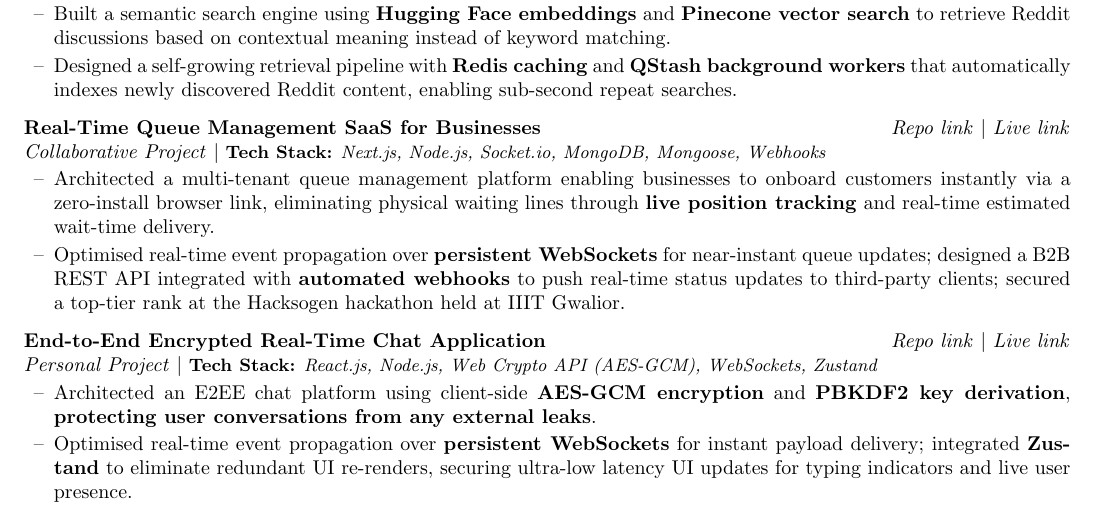
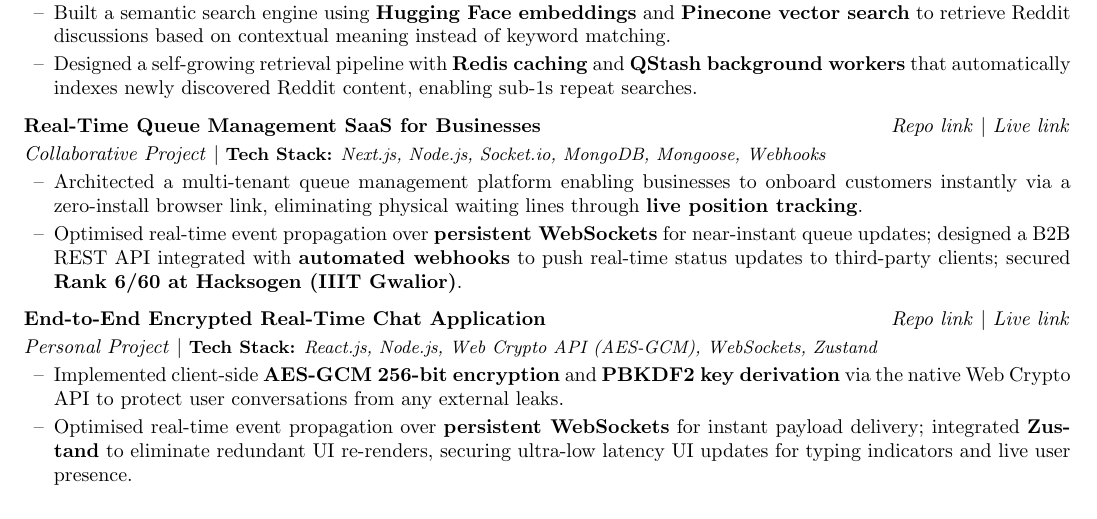
Before and after one commit to VaishnavAmbilpur/resume, a LaTeX CV (resume.tex): part of the page, cut so that both start at the same text. Compiled offline with pdfLaTeX.

Commit message:
Update resume.tex with formatting and content changes

```diff
--- a/resume.tex
+++ b/resume.tex
@@ -1,7 +1,7 @@
 \documentclass[a4paper,10pt]{article}
 
 % -------- PAGE LAYOUT --------
-\usepackage[top=0.43in, bottom=0.4in, left=0.5in, right=0.5in]{geometry}
+\usepackage[top=0.35in, bottom=0.4in, left=0.5in, right=0.5in]{geometry}
 \setlength{\topskip}{0pt}
 
 % -------- PACKAGES --------
@@ -76,28 +76,28 @@
 \noindent\textit{Personal Project} $|$ {\small \textbf{Tech Stack:} \textit{Next.js, Pinecone, Hugging Face, Upstash Redis, Upstash QStash}}
 \begin{itemize}[label={--}, leftmargin=15pt, itemsep=2pt, topsep=2pt]
 \item Built a semantic search engine using \textbf{Hugging Face embeddings} and \textbf{Pinecone vector search} to retrieve Reddit discussions based on contextual meaning instead of keyword matching.
-\item Designed a self-growing retrieval pipeline with \textbf{Redis caching} and \textbf{QStash background workers} that automatically indexes newly discovered Reddit content, enabling sub-second repeat searches.
+\item Designed a self-growing retrieval pipeline with \textbf{Redis caching} and \textbf{QStash background workers} that automatically indexes newly discovered Reddit content, enabling sub-1s repeat searches.
 \end{itemize}
 
 \vspace{5pt}
 
 \noindent\textbf{Real-Time Queue Management SaaS for Businesses} \hfill
 \href{https://github.com/VaishnavAmbilpur/FLOW-Q_Binary_Builders}{\textit{Repo link}} $|$
-\href{https://flow-q-binary-builders.vercel.app/}{\textit{Live link}} \\
+\href{https://flow-q-binary-builders.vercel.app/}{\textit{Live link}} \\[2pt]
 \noindent\textit{Collaborative Project} $|$ {\small \textbf{Tech Stack:} \textit{Next.js, Node.js, Socket.io, MongoDB, Mongoose, Webhooks}}
 \begin{itemize}[label={--}, leftmargin=15pt, itemsep=2pt, topsep=2pt]
-\item Architected a multi-tenant queue management platform enabling businesses to onboard customers instantly via a zero-install browser link, eliminating physical waiting lines through \textbf{live position tracking} and real-time estimated wait-time delivery.
-\item Optimised real-time event propagation over \textbf{persistent WebSockets} for near-instant queue updates; designed a B2B REST API integrated with \textbf{automated webhooks} to push real-time status updates to third-party clients; secured a top-tier rank at the Hacksogen hackathon held at IIIT Gwalior.
+\item Architected a multi-tenant queue management platform enabling businesses to onboard customers instantly via a zero-install browser link, eliminating physical waiting lines through \textbf{live position tracking}.
+\item Optimised real-time event propagation over \textbf{persistent WebSockets} for near-instant queue updates; designed a B2B REST API integrated with \textbf{automated webhooks} to push real-time status updates to third-party clients; secured \textbf{Rank 6/60 at Hacksogen (IIIT Gwalior)}.
 \end{itemize}
 
 \vspace{5pt}
 
 \noindent\textbf{End-to-End Encrypted Real-Time Chat Application} \hfill
 \href{https://github.com/VaishnavAmbilpur/Chatty}{\textit{Repo link}} $|$
-\href{https://chatty-psi-two.vercel.app/}{\textit{Live link}} \\
+\href{https://chatty-psi-two.vercel.app/}{\textit{Live link}} \\[2pt]
 \noindent\textit{Personal Project} $|$ {\small \textbf{Tech Stack:} \textit{React.js, Node.js, Web Crypto API (AES-GCM), WebSockets, Zustand}}
 \begin{itemize}[label={--}, leftmargin=15pt, itemsep=2pt, topsep=2pt]
-\item Architected an E2EE chat platform using client-side \textbf{AES-GCM encryption} and \textbf{PBKDF2 key derivation}, \textbf{protecting user conversations from any external leaks}.
+\item Implemented client-side \textbf{AES-GCM 256-bit encryption} and \textbf{PBKDF2 key derivation} via the native Web Crypto API to protect user conversations from any external leaks.
 \item Optimised real-time event propagation over \textbf{persistent WebSockets} for instant payload delivery; integrated \textbf{Zustand} to eliminate redundant UI re-renders, securing ultra-low latency UI updates for typing indicators and live user presence.
 \end{itemize}
 %==================== TECHNICAL SKILLS ====================
```
Also changed, not shown: resume.tex (2 more changed lines).
